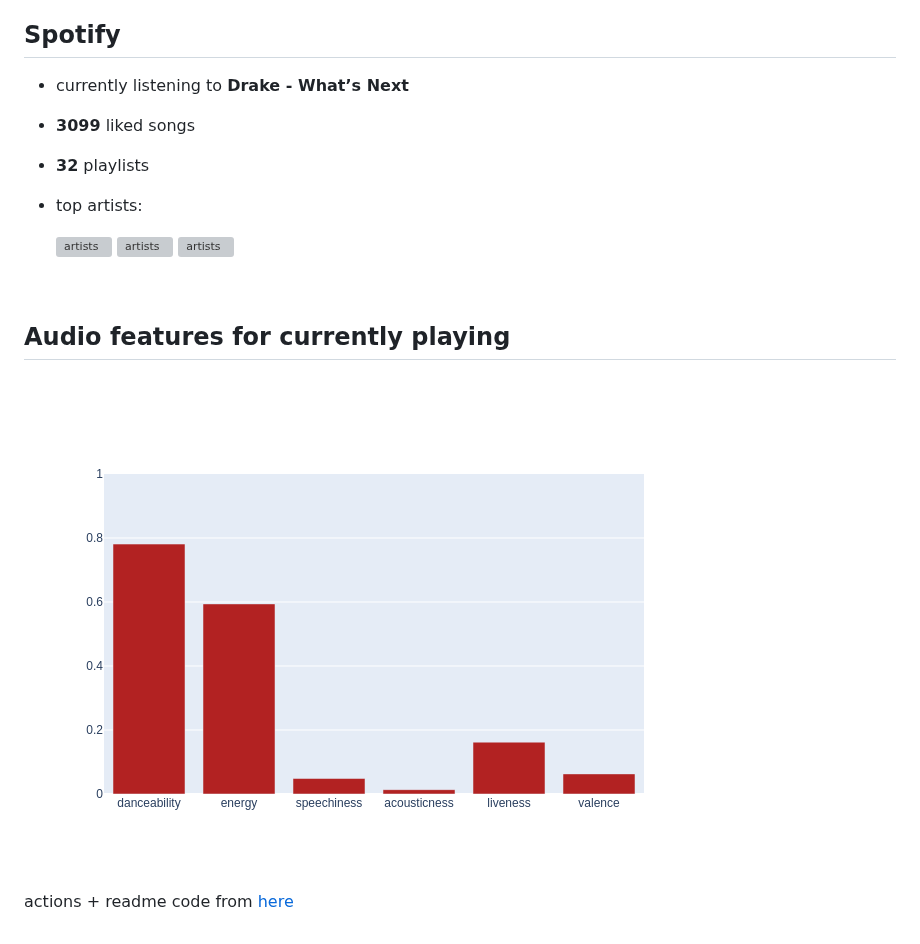
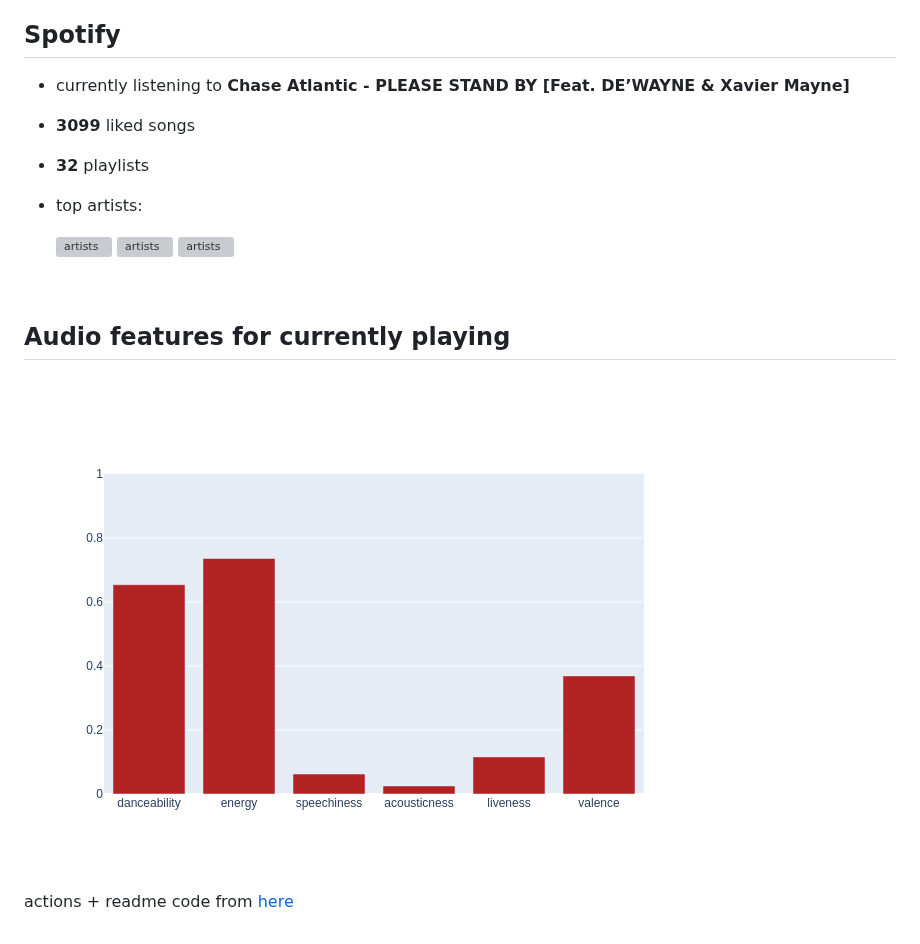
Before and after one commit to Mutilar/musicmetrics, a Markdown page: README.md, the part around the change. Rendered like a GitHub page; pictures changed too: figures/auto.png; grey boxes are pictures that could not be loaded.

Commit message:
Automated README update

```diff
--- a/README.md
+++ b/README.md
@@ -4,7 +4,7 @@ Automated music metrics for fun, updated hourly.
 
 ## Spotify
 
-- currently listening to **Drake - What’s Next**
+- currently listening to **Chase Atlantic - PLEASE STAND BY [Feat. DE’WAYNE & Xavier Mayne]**
 
 - **3099** liked songs
 - **32** playlists
```
Also changed, not shown: 1 other file.
